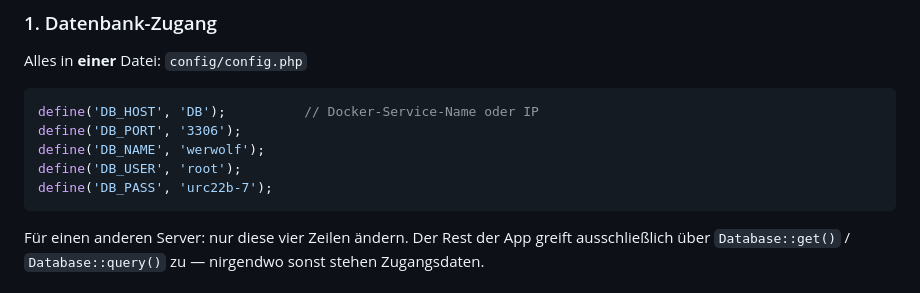
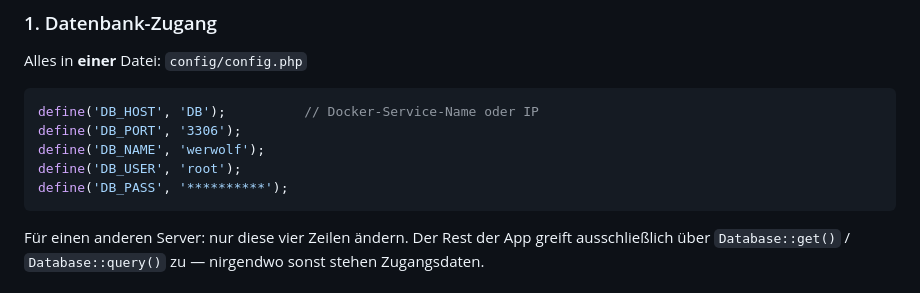
Before and after one commit to andreasve32-dev/werwolf-webapp, a Markdown page: README.md, the part around the change. Drawn GitHub-style.

Commit message:
README: Datenbankpasswort im Beispiel unkenntlich gemacht

````diff
--- a/README.md
+++ b/README.md
@@ -118,7 +118,7 @@ define('DB_HOST', 'DB');          // Docker-Service-Name oder IP
 define('DB_PORT', '3306');
 define('DB_NAME', 'werwolf');
 define('DB_USER', 'root');
-define('DB_PASS', 'urc22b-7');
+define('DB_PASS', '**********');
 ```
 
 Für einen anderen Server: nur diese vier Zeilen ändern. Der Rest der App
````
